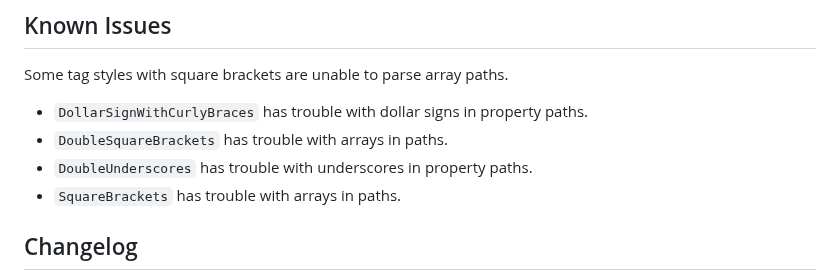
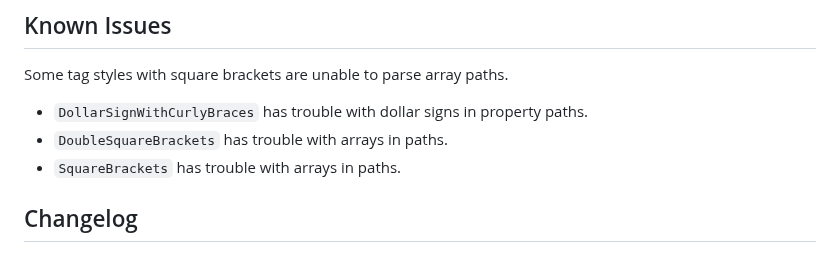
Before and after one commit to CodeJamboree/replace-tags, a Markdown page: README.md, the part around the change. GitHub-like rendering.

Commit message:
:memo:DoulbeUnderscores no longer a known issue

```diff
--- a/README.md
+++ b/README.md
@@ -281,7 +281,6 @@ Some tag styles with square brackets are unable to parse array paths.
 
 - `DollarSignWithCurlyBraces` has trouble with dollar signs in property paths.
 - `DoubleSquareBrackets` has trouble with arrays in paths.
-- `DoubleUnderscores` has trouble with underscores in property paths.
 - `SquareBrackets` has trouble with arrays in paths.
 
 ## Changelog
```
